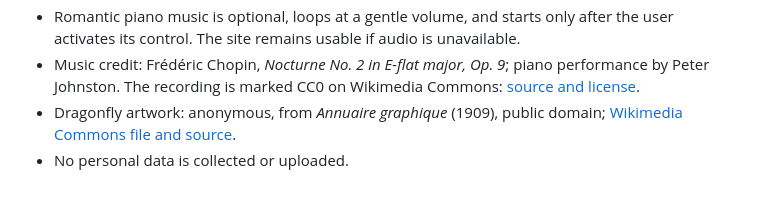
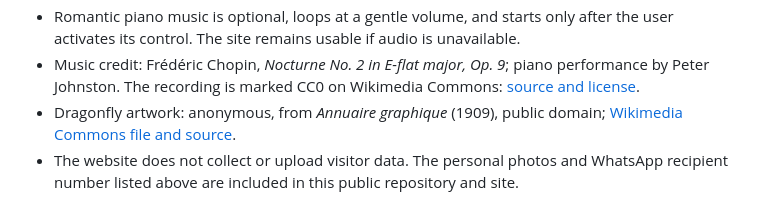
Before and after one commit to Islamalsohby-1/For_Hagar, a Markdown page: README.md, the part around the change. Rendered like a GitHub page.

Commit message:
Clarify published personal data in README
Co-authored-by: Copilot <223556219+Copilot@users.noreply.github.com>

```diff
--- a/README.md
+++ b/README.md
@@ -56,4 +56,4 @@ The GitHub Pages URL uses a GitHub subdomain and is free. A custom `.com` domain
 - Romantic piano music is optional, loops at a gentle volume, and starts only after the user activates its control. The site remains usable if audio is unavailable.
 - Music credit: Frédéric Chopin, *Nocturne No. 2 in E-flat major, Op. 9*; piano performance by Peter Johnston. The recording is marked CC0 on Wikimedia Commons: [source and license](https://commons.wikimedia.org/wiki/File:Chopin_Nocturne_No._2_in_E_Flat_Major,_Op._9.ogg).
 - Dragonfly artwork: anonymous, from *Annuaire graphique* (1909), public domain; [Wikimedia Commons file and source](https://commons.wikimedia.org/wiki/File:Art_Nouveau_dragonfly_cache-blanc.svg).
-- No personal data is collected or uploaded.
+- The website does not collect or upload visitor data. The personal photos and WhatsApp recipient number listed above are included in this public repository and site.
```
